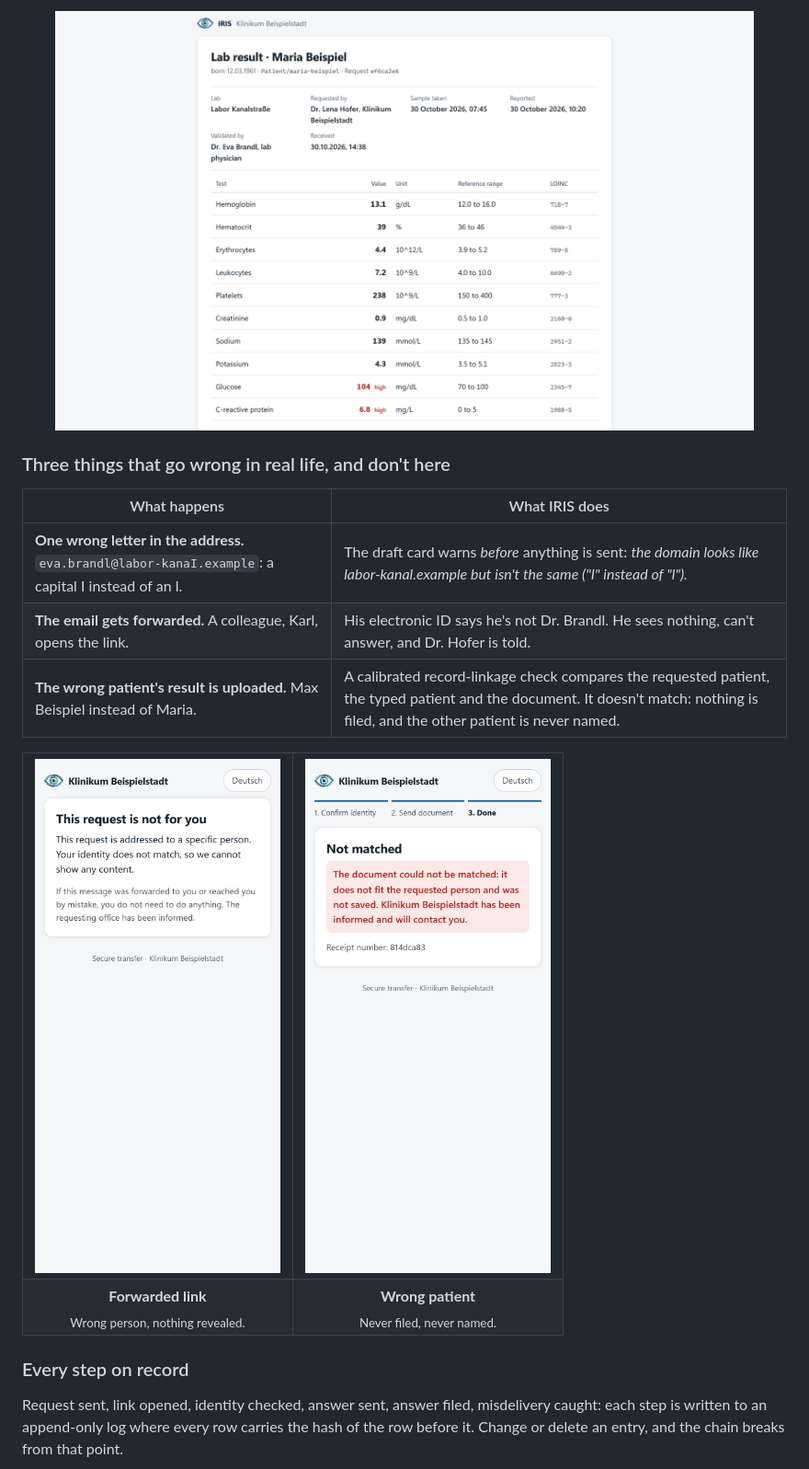
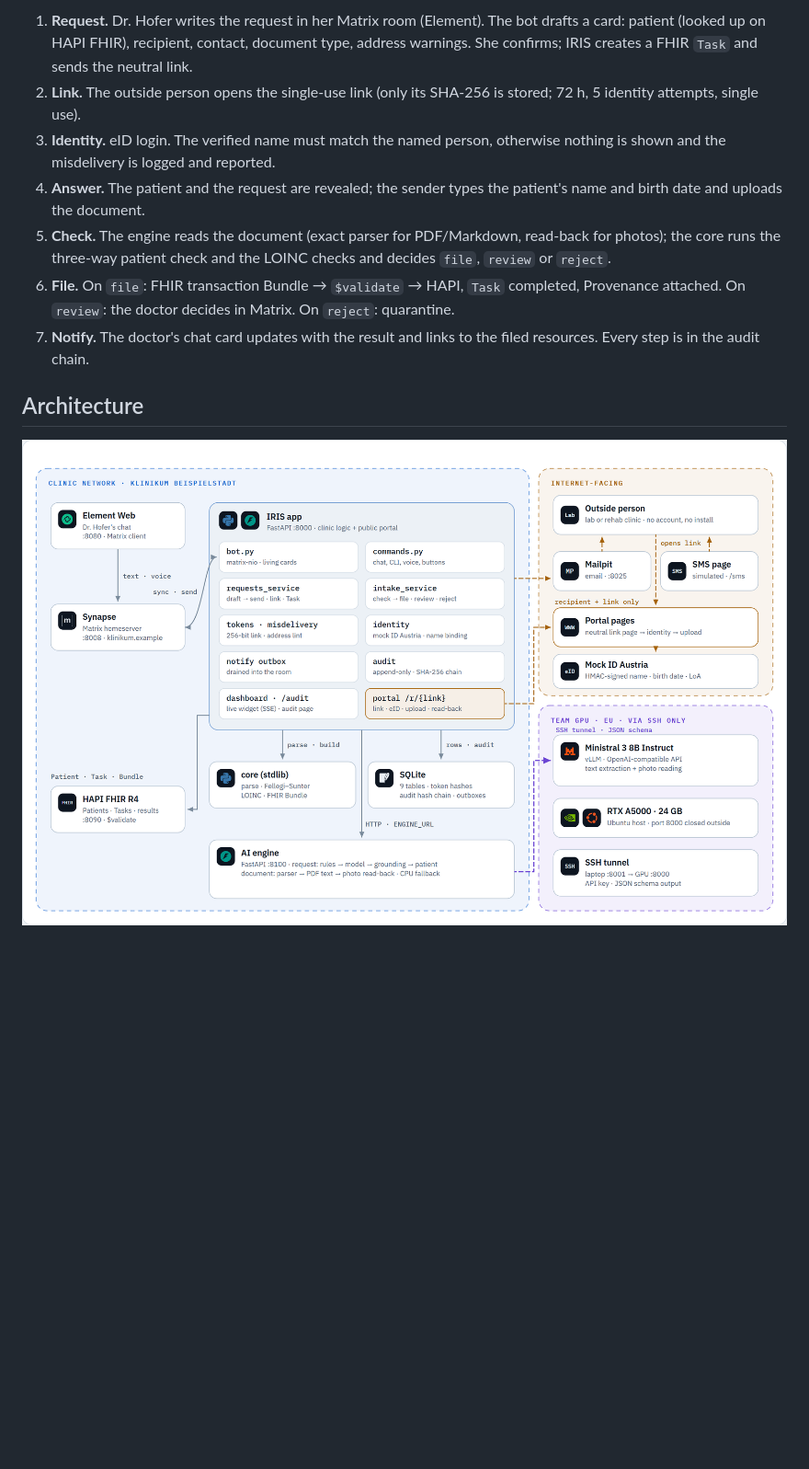
Before and after one commit to BlackDragdroit/Clinical_AI_Hackathon, a Markdown page: README.md, the part around one of its changes. Shown at 92% size. Rendered like a GitHub page; blank space fills up the shorter version.

```diff
--- a/README.md
+++ b/README.md
@@ -61,28 +90,13 @@ sent it and how their identity was checked. Dr. Hofer gets a message in her chat
 
-<p align="center"><img src="docs/img/06-report.png" alt="The filed lab result as Dr. Hofer opens it: ten values with LOINC codes, glucose and CRP flagged high" width="760"></p>
+1. **Request.** Dr. Hofer writes the request in her Matrix room (Element). The bot drafts a card: patient (looked up on HAPI FHIR), recipient, contact, document type, address warnings. She confirms; IRIS creates a FHIR `Task` and sends the neutral link.
+2. **Link.** The outside person opens the single-use link (only its SHA-256 is stored; 72 h, 5 identity attempts, single use).
+3. **Identity.** eID login. The verified name must match the named person, otherwise nothing is shown and the misdelivery is logged and reported.
+4. **Answer.** The patient and the request are revealed; the sender types the patient's name and birth date and uploads the document.
+5. **Check.** The engine reads the document (exact parser for PDF/Markdown, read-back for photos); the core runs the three-way patient check and the LOINC checks and decides `file`, `review` or `reject`.
+6. **File.** On `file`: FHIR transaction Bundle → `$validate` → HAPI, `Task` completed, Provenance attached. On `review`: the doctor decides in Matrix. On `reject`: quarantine.
+7. **Notify.** The doctor's chat card updates with the result and links to the filed resources. Every step is in the audit chain.
 
-### Three things that go wrong in real life, and don't here
+## Architecture
 
-| What happens | What IRIS does |
-|---|---|
-| **One wrong letter in the address.** `eva.brandl@labor-kanaI.example`: a capital I instead of an l. | The draft card warns *before* anything is sent: *the domain looks like labor-kanal.example but isn't the same ("I" instead of "l").* |
-| **The email gets forwarded.** A colleague, Karl, opens the link. | His electronic ID says he's not Dr. Brandl. He sees nothing, can't answer, and Dr. Hofer is told. |
-| **The wrong patient's result is uploaded.** Max Beispiel instead of Maria. | A calibrated record-linkage check compares the requested patient, the typed patient and the document. It doesn't match: nothing is filed, and the other patient is never named. |
+<p align="center"><img src="docs/img/atlas-01-architecture.png" alt="IRIS architecture: clinic network, internet-facing portal, team GPU" width="900"></p>
 
-<table>
-  <tr>
-    <td align="center" width="50%"><img src="docs/img/07-blocked.png" alt="This request is not for you: the identity does not match, no content is shown" width="280"></td>
-    <td align="center" width="50%"><img src="docs/img/08-wrong-patient.png" alt="Not matched: the document does not fit the requested person and was not saved" width="280"></td>
-  </tr>
-  <tr>
-    <td align="center"><b>Forwarded link</b><br><sub>Wrong person, nothing revealed.</sub></td>
-    <td align="center"><b>Wrong patient</b><br><sub>Never filed, never named.</sub></td>
-  </tr>
-</table>
-
-### Every step on record
-
-Request sent, link opened, identity checked, answer sent, answer filed, misdelivery caught: each step is written
-to an append-only log where every row carries the hash of the row before it. Change or delete an entry, and the
-chain breaks from that point.
-
```
Also changed, not shown: other parts of README.md (+86 -56 lines), docs/img/iris-logo.png.
